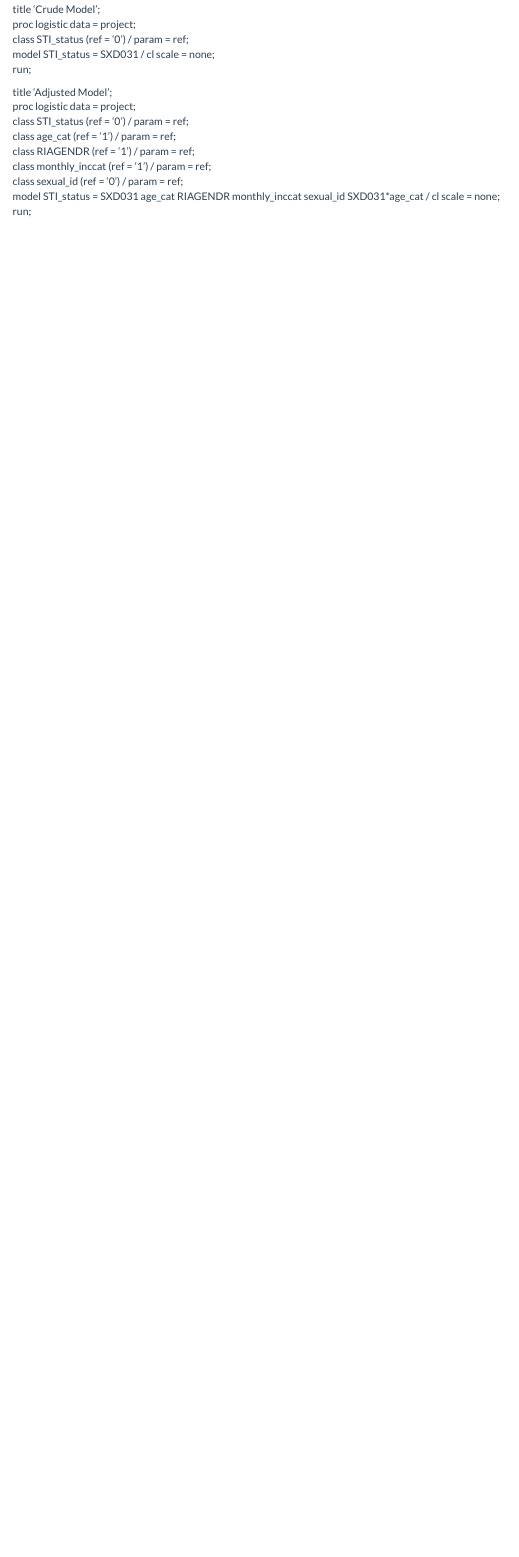
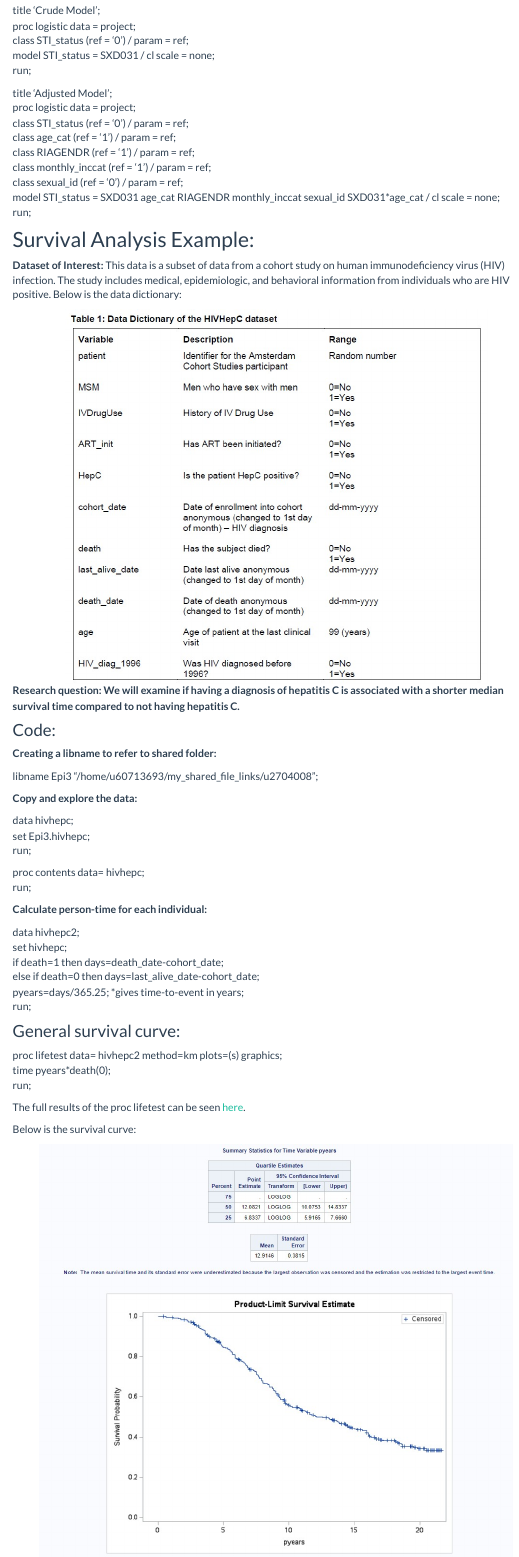
Before and after one commit to amv2204/ashwini.github.io, an R Markdown document (SAS_code.Rmd): the page in a window 1100 px wide, from 2820 px down before the commit and from 2830 px down after it, so that both start at the same text. The pictures show the output file SAS_code.html that the author committed with the source, opened offline; library style sheets and scripts come from the installed R packages; menus at the side of the page are left out.

Commit message:
survival analysis

```diff
--- a/SAS_code.Rmd
+++ b/SAS_code.Rmd
@@ -166,3 +166,53 @@ proc logistic data = project;
 	class sexual_id (ref = '0') / param = ref;
 	model STI_status = SXD031 age_cat RIAGENDR monthly_inccat sexual_id SXD031*age_cat / cl scale = none;
 run;
+
+
+
+## Survival Analysis Example:
+
+**Dataset of Interest:** This data is a subset of data from a cohort study on human immunodeficiency virus (HIV) infection. The study includes medical, epidemiologic, and behavioral information from individuals who are HIV positive. Below is the data dictionary:
+
+<center>
+<img src="images/codebook.jpg" style="width:80%">
+</center>
+
+**Research question: We will examine if having a diagnosis of hepatitis C is associated with a shorter median survival time compared to not having hepatitis C.**
+
+### Code:
+
+**Creating a libname to refer to shared folder:**
+
+libname Epi3 "/home/u60713693/my_shared_file_links/u2704008";
+
+**Copy and explore the data:**
+
+data hivhepc;
+set Epi3.hivhepc;
+run;
+
+proc contents data= hivhepc;
+run;
+
+**Calculate person-time for each individual:**
+
+data hivhepc2;
+set hivhepc;
+if death=1 then days=death_date-cohort_date;
+else if death=0 then days=last_alive_date-cohort_date;
+pyears=days/365.25;  *gives time-to-event in years;
+run;
+
+### General survival curve:
+
+proc lifetest data= hivhepc2 method=km plots=(s) graphics;
+time pyears*death(0);
+run;
+
+The full results of the proc lifetest can be seen [here](survival.html).
+
+Below is the survival curve:
+
+<center>
+<img src="images/general_survival.jpg" style="width:90%">
+</center>
```
Also changed, not shown: SAS_code.html, hepc.html (added), images/codebook.jpg (added), images/general_survival.jpg (added), images/hepc.jpg (added), survival.html (added), SAS_code.Rmd (29 more changed lines).
